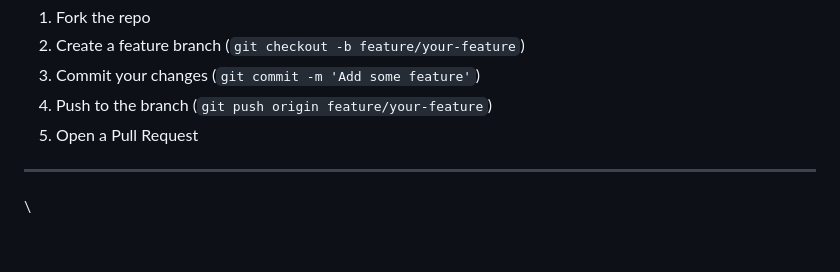
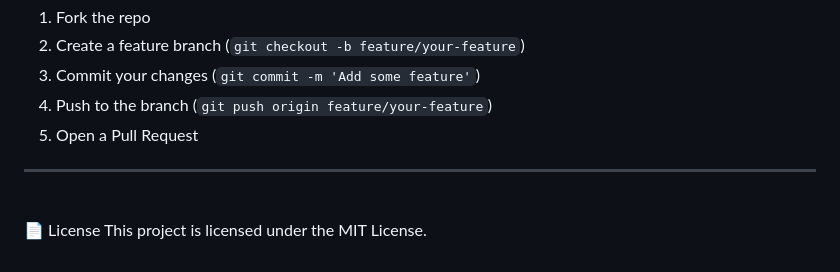
Before and after one commit to palak-sharma17/AI-Grievance-System, a Markdown page: README.md, the part around the change. Rendered like a GitHub page.

Commit message:
Add license section to README

```diff
--- a/README.md
+++ b/README.md
@@ -272,3 +272,5 @@ Pull requests are welcome! For major changes, please open an issue first.
 ---
 
 \
+📄 License
+This project is licensed under the MIT License.
```
